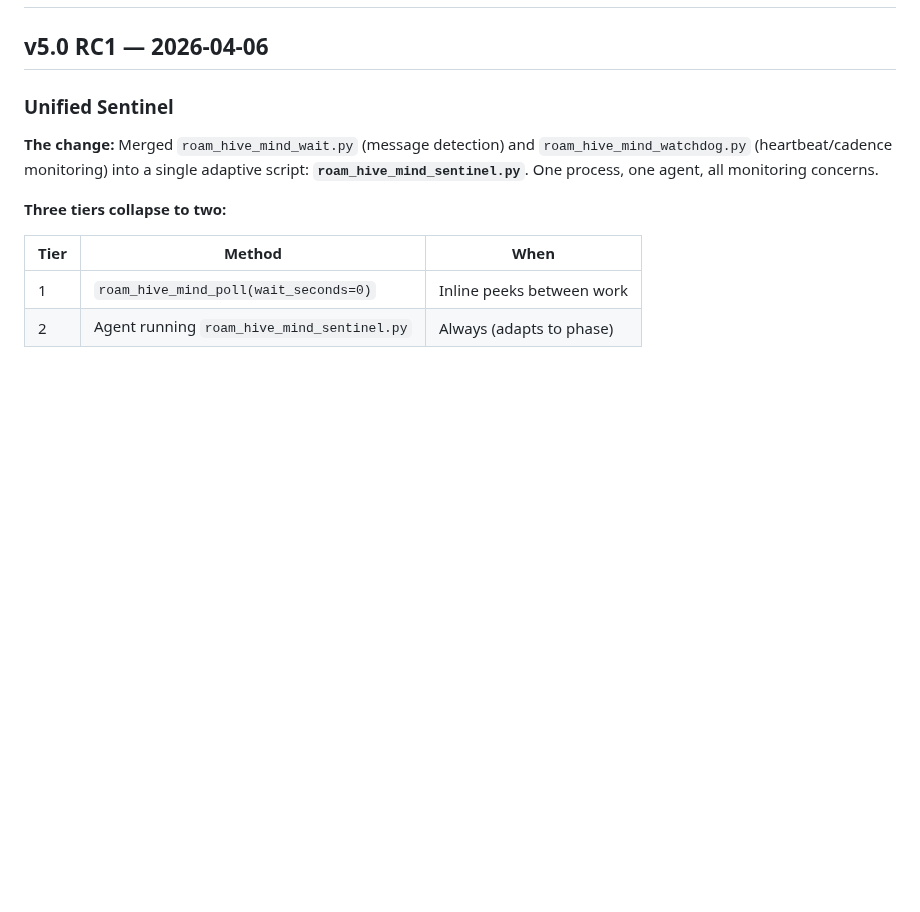
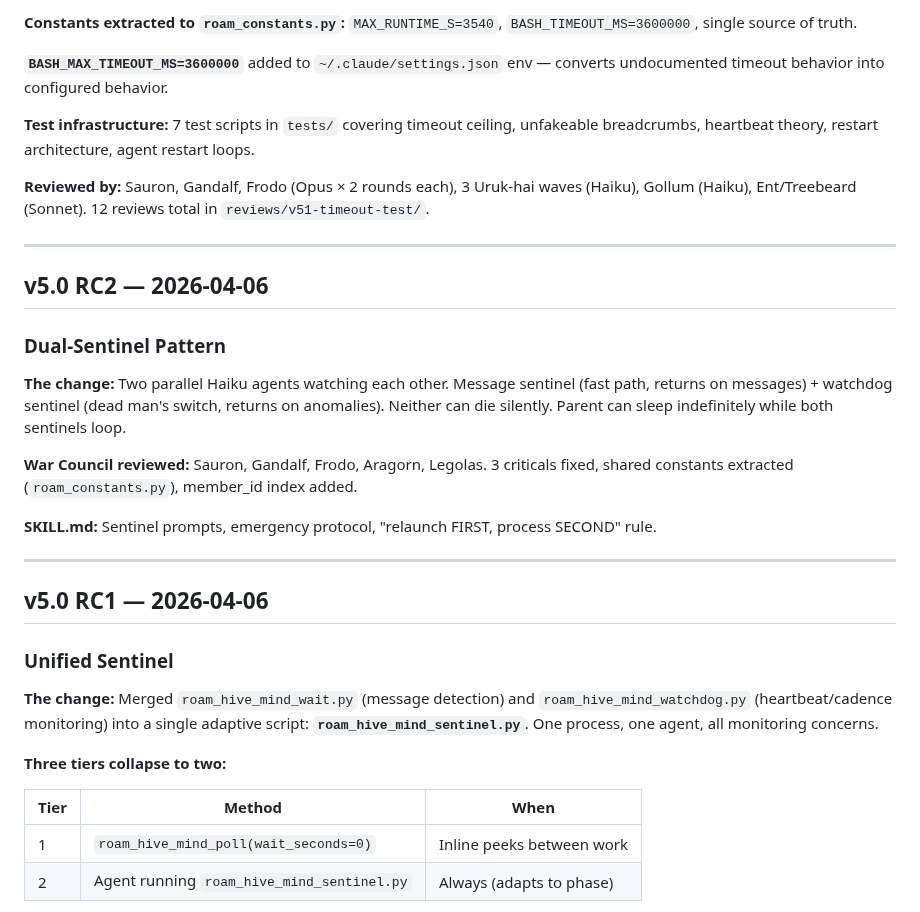
Before and after one commit to thereprocase/trio, a Markdown page: CHANGELOG.md, the part around one of its changes. Drawn GitHub-style; blank space fills up the shorter version.

```diff
--- a/CHANGELOG.md
+++ b/CHANGELOG.md
@@ -2,3 +53,24 @@
+**Constants extracted to `roam_constants.py`:** `MAX_RUNTIME_S=3540`, `BASH_TIMEOUT_MS=3600000`, single source of truth.
+
+**`BASH_MAX_TIMEOUT_MS=3600000`** added to `~/.claude/settings.json` env — converts undocumented timeout behavior into configured behavior.
+
+**Test infrastructure:** 7 test scripts in `tests/` covering timeout ceiling, unfakeable breadcrumbs, heartbeat theory, restart architecture, agent restart loops.
+
+**Reviewed by:** Sauron, Gandalf, Frodo (Opus × 2 rounds each), 3 Uruk-hai waves (Haiku), Gollum (Haiku), Ent/Treebeard (Sonnet). 12 reviews total in `reviews/v51-timeout-test/`.
+
+---
+
+## v5.0 RC2 — 2026-04-06
+
+### Dual-Sentinel Pattern
+
+**The change:** Two parallel Haiku agents watching each other. Message sentinel (fast path, returns on messages) + watchdog sentinel (dead man's switch, returns on anomalies). Neither can die silently. Parent can sleep indefinitely while both sentinels loop.
+
+**War Council reviewed:** Sauron, Gandalf, Frodo, Aragorn, Legolas. 3 criticals fixed, shared constants extracted (`roam_constants.py`), member_id index added.
+
+**SKILL.md:** Sentinel prompts, emergency protocol, "relaunch FIRST, process SECOND" rule.
+
+---
 
 ## v5.0 RC1 — 2026-04-06
 
```
Also changed, not shown: other parts of CHANGELOG.md (+51 -0 lines), TODO.md (+3 -1 lines).
